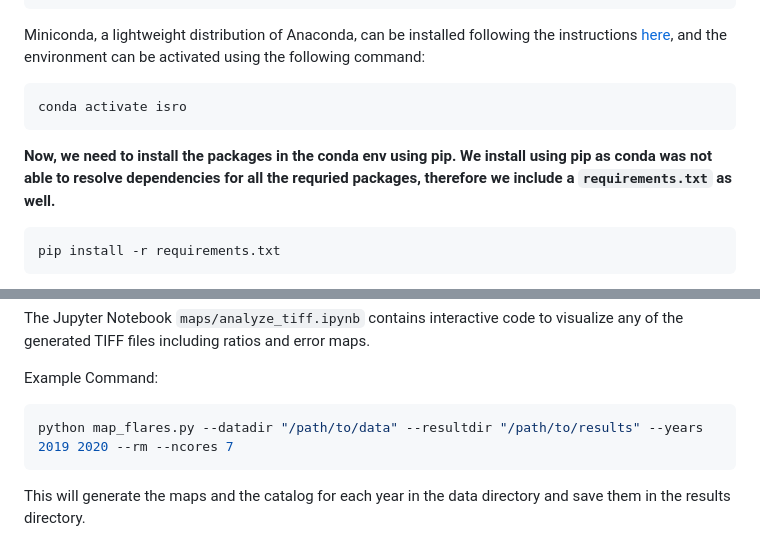
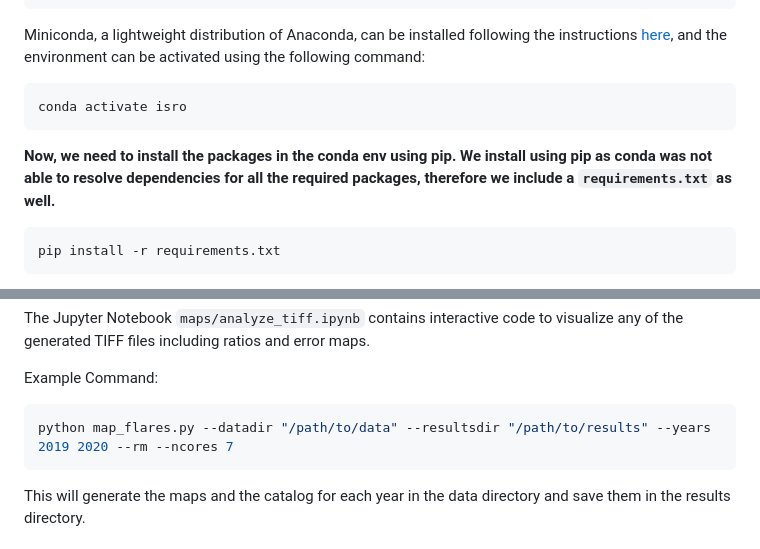
Before and after one commit to ravioli1369/selenomapper, a Markdown page: README.md, 2 parts joined by grey strips. GitHub-like rendering.

Commit message:
fix typos

````diff
--- a/README.md
+++ b/README.md
@@ -21,7 +21,7 @@ Miniconda, a lightweight distribution of Anaconda, can be installed following th
 conda activate isro
 ```
 
-**Now, we need to install the packages in the conda env using pip. We install using pip as conda was not able to resolve dependencies for all the requried packages, therefore we include a `requirements.txt` as well.**
+**Now, we need to install the packages in the conda env using pip. We install using pip as conda was not able to resolve dependencies for all the required packages, therefore we include a `requirements.txt` as well.**
 
 ```bash
 pip install -r requirements.txt
@@ -212,7 +212,7 @@ The Jupyter Notebook `maps/analyze_tiff.ipynb` contains interactive code to visu
 
 Example Command:
 ```bash
-python map_flares.py --datadir "/path/to/data" --resultdir "/path/to/results" --years 2019 2020 --rm --ncores 7
+python map_flares.py --datadir "/path/to/data" --resultsdir "/path/to/results" --years 2019 2020 --rm --ncores 7
 ```
 This will generate the maps and the catalog for each year in the data directory and save them in the results directory.
 
````
